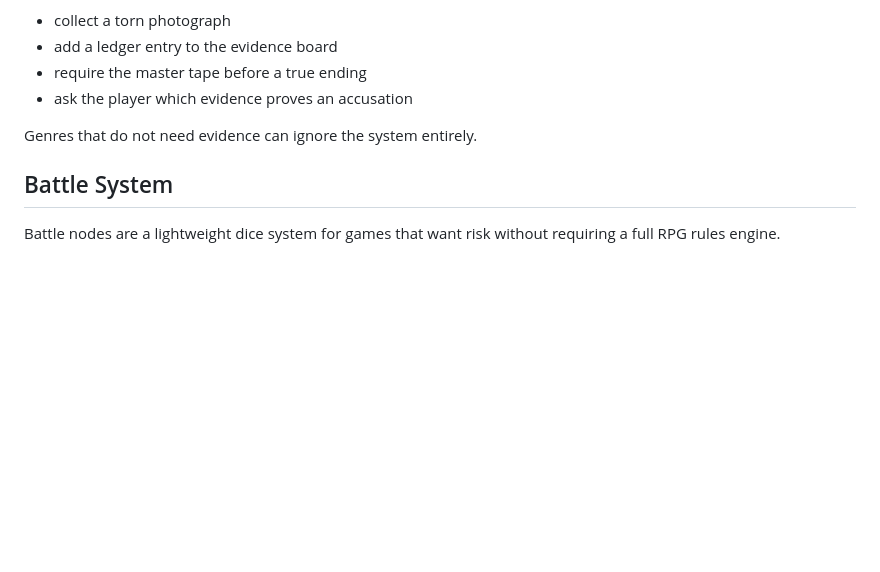
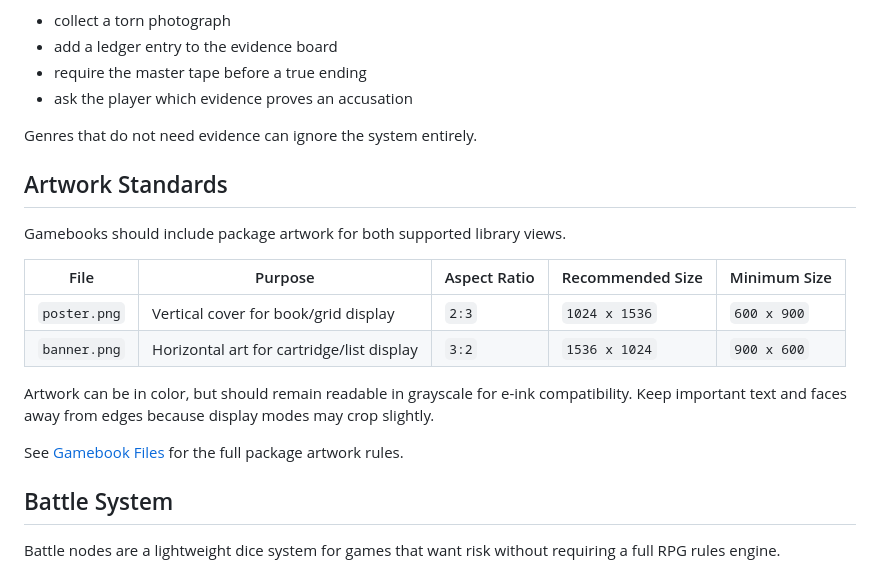
Before and after one commit to stevennblanc/StoryBoy, a Markdown page: docs/STORY_DESIGN_STANDARD.md, the part around the change. GitHub-like rendering; blank space fills up the shorter version.

```diff
--- a/docs/STORY_DESIGN_STANDARD.md
+++ b/docs/STORY_DESIGN_STANDARD.md
@@ -55,6 +55,19 @@ Example uses:
 
 Genres that do not need evidence can ignore the system entirely.
 
+## Artwork Standards
+
+Gamebooks should include package artwork for both supported library views.
+
+| File | Purpose | Aspect Ratio | Recommended Size | Minimum Size |
+| --- | --- | --- | --- | --- |
+| `poster.png` | Vertical cover for book/grid display | `2:3` | `1024 x 1536` | `600 x 900` |
+| `banner.png` | Horizontal art for cartridge/list display | `3:2` | `1536 x 1024` | `900 x 600` |
+
+Artwork can be in color, but should remain readable in grayscale for e-ink compatibility. Keep important text and faces away from edges because display modes may crop slightly.
+
+See [Gamebook Files](GAMEBOOK_FORMAT.md) for the full package artwork rules.
+
 ## Battle System
 
 Battle nodes are a lightweight dice system for games that want risk without requiring a full RPG rules engine.
```
Also changed, not shown: docs/GAMEBOOK_FORMAT.md (+18 -0 lines), docs/STORYBOY_GPT_STORY_AUTHORING_SPEC.md (+22 -0 lines).
